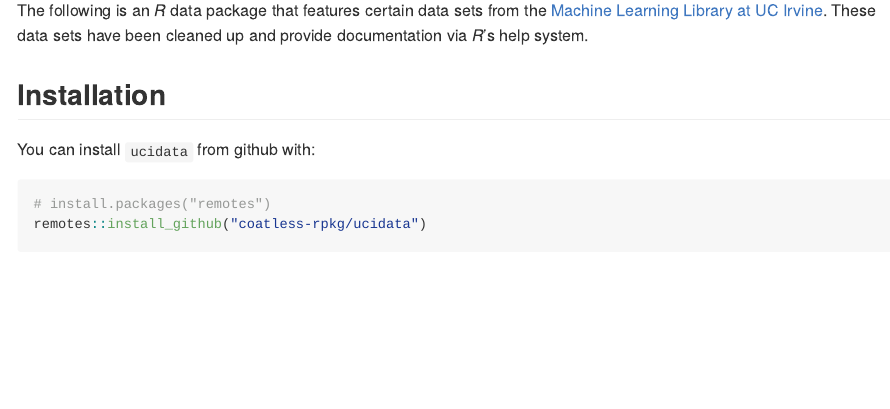
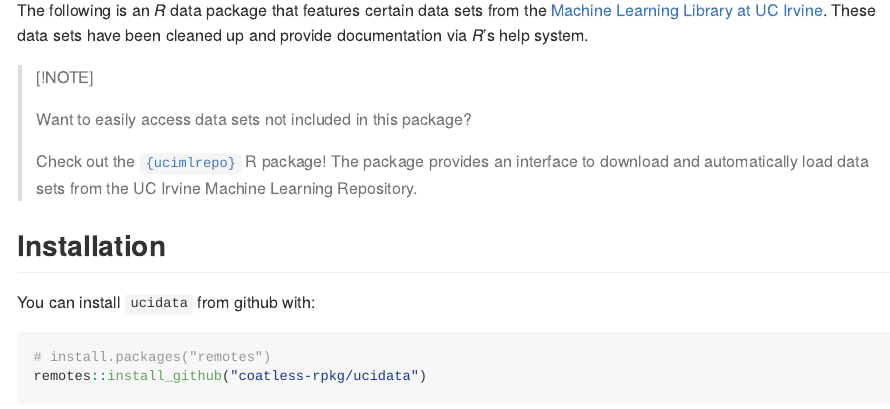
Before and after one commit to coatless-rpkg/ucidata, an R Markdown document (README.Rmd): the page in a window 1100 px wide, from 110 px down. The pictures show the output file README.md that the author committed with the source, drawn offline in the style of GitHub; badge pictures from the web are left out.

Commit message:
Add a note regarding the new R package for autodownloading data.

```diff
--- a/README.Rmd
+++ b/README.Rmd
@@ -21,6 +21,14 @@ knitr::opts_chunk$set(
 The following is an _R_ data package that features certain data sets from
 the [Machine Learning Library at UC Irvine](https://archive.ics.uci.edu/ml/).
 These data sets have been cleaned up and provide documentation via _R_'s help system.
+
+> [!NOTE]
+>
+> Want to easily access data sets not included in this package?
+>
+> Check out the [`{ucimlrepo}`](https://github.com/coatless-rpkg/ucimlrepo) R package!
+> The package provides an interface to download and automatically load data
+> sets from the UC Irvine Machine Learning Repository.
 
 ## Installation
 
```
Also changed, not shown: README.md.
